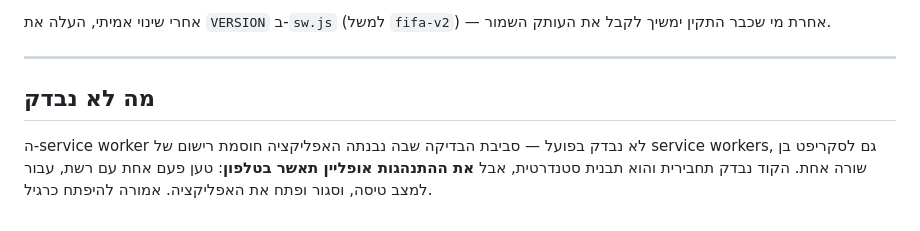
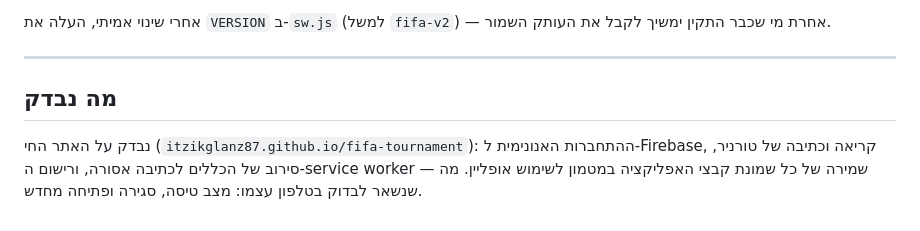
Before and after one commit to itzikglanz87/fifa-tournament, a Markdown page: README.md, the part around the change. Rendered like a GitHub page.

Commit message:
README: record what was verified on the live site
Co-Authored-By: Claude Opus 5 <noreply@anthropic.com>

```diff
--- a/README.md
+++ b/README.md
@@ -151,9 +151,9 @@ python build_pwa.py    # בונה מחדש את pwa/index.html מאותו מקו
 
 ---
 
-## מה לא נבדק
+## מה נבדק
 
-ה‑service worker לא נבדק בפועל — סביבת הבדיקה שבה נבנתה האפליקציה חוסמת
-רישום של service workers, גם לסקריפט בן שורה אחת. הקוד נבדק תחבירית והוא
-תבנית סטנדרטית, אבל **את ההתנהגות אופליין תאשר בטלפון**: טען פעם אחת עם
-רשת, עבור למצב טיסה, וסגור ופתח את האפליקציה. אמורה להיפתח כרגיל.
+נבדק על האתר החי (`itzikglanz87.github.io/fifa-tournament`): ההתחברות האנונימית
+ל‑Firebase, קריאה וכתיבה של טורניר, סירוב של הכללים לכתיבה אסורה, ורישום
+ה‑service worker — שמירה של כל שמונת קבצי האפליקציה במטמון לשימוש אופליין.
+מה שנשאר לבדוק בטלפון עצמו: מצב טיסה, סגירה ופתיחה מחדש.
```
